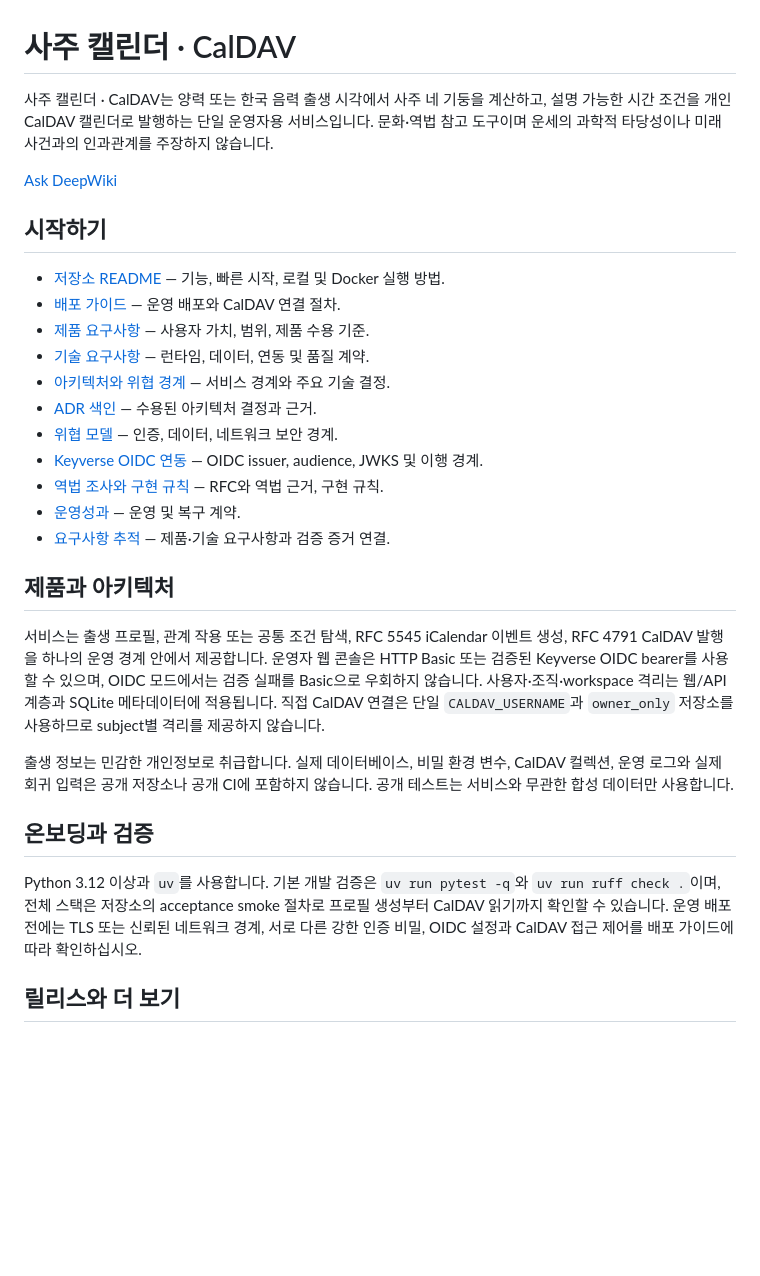
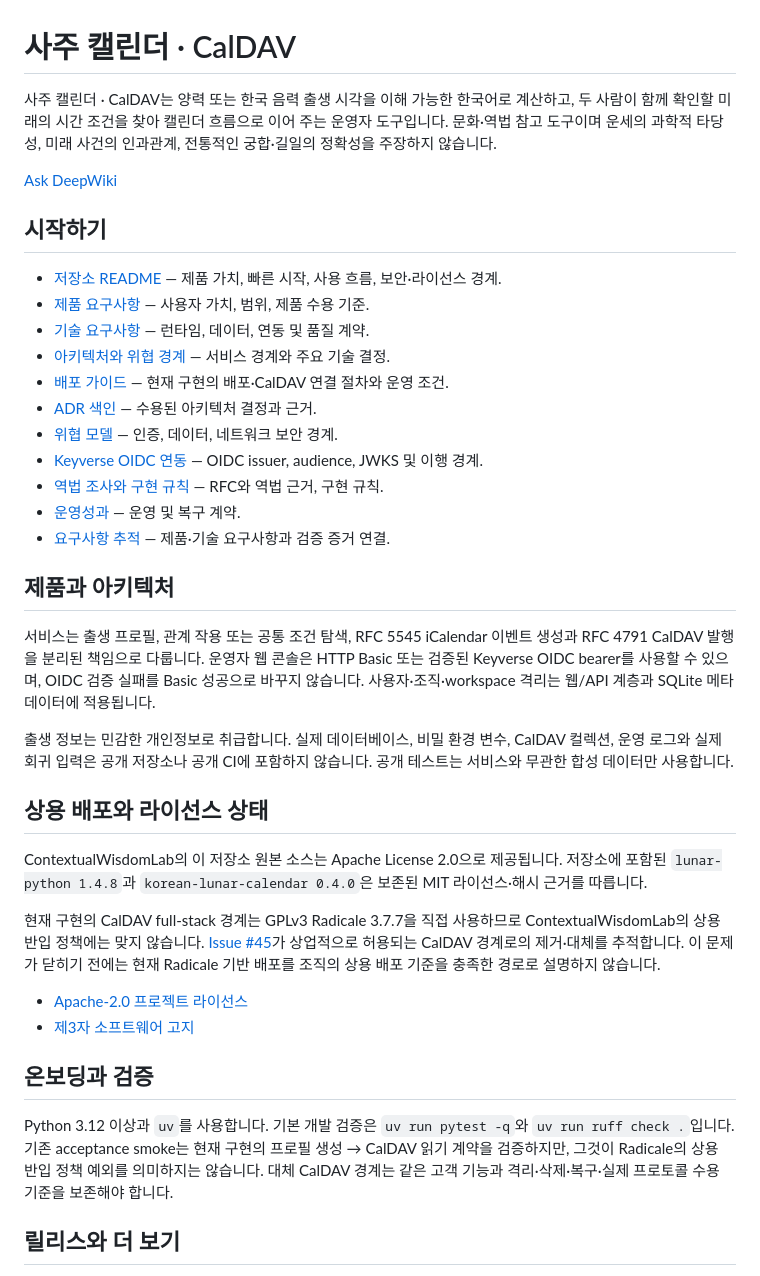
Before and after one commit to ContextualWisdomLab/saju-caldav, a Markdown page: docs/index.md, the part around the change. GitHub-like rendering; blank space fills up the shorter version.

Commit message:
docs: align public landing with license boundary

```diff
--- a/docs/index.md
+++ b/docs/index.md
@@ -1,16 +1,16 @@
 # 사주 캘린더 · CalDAV
 
-사주 캘린더 · CalDAV는 양력 또는 한국 음력 출생 시각에서 사주 네 기둥을 계산하고, 설명 가능한 시간 조건을 개인 CalDAV 캘린더로 발행하는 단일 운영자용 서비스입니다. 문화·역법 참고 도구이며 운세의 과학적 타당성이나 미래 사건과의 인과관계를 주장하지 않습니다.
+사주 캘린더 · CalDAV는 양력 또는 한국 음력 출생 시각을 이해 가능한 한국어로 계산하고, 두 사람이 함께 확인할 미래의 시간 조건을 찾아 캘린더 흐름으로 이어 주는 운영자 도구입니다. 문화·역법 참고 도구이며 운세의 과학적 타당성, 미래 사건의 인과관계, 전통적인 궁합·길일의 정확성을 주장하지 않습니다.
 
 [Ask DeepWiki](https://deepwiki.com/ContextualWisdomLab/saju-caldav)
 
 ## 시작하기
 
-- [저장소 README](https://github.com/ContextualWisdomLab/saju-caldav#readme) — 기능, 빠른 시작, 로컬 및 Docker 실행 방법.
-- [배포 가이드](DEPLOYMENT.html) — 운영 배포와 CalDAV 연결 절차.
+- [저장소 README](https://github.com/ContextualWisdomLab/saju-caldav#readme) — 제품 가치, 빠른 시작, 사용 흐름, 보안·라이선스 경계.
 - [제품 요구사항](product/PRD.html) — 사용자 가치, 범위, 제품 수용 기준.
 - [기술 요구사항](technical/TRD.html) — 런타임, 데이터, 연동 및 품질 계약.
 - [아키텍처와 위협 경계](ARCHITECTURE.html) — 서비스 경계와 주요 기술 결정.
+- [배포 가이드](DEPLOYMENT.html) — 현재 구현의 배포·CalDAV 연결 절차와 운영 조건.
 - [ADR 색인](adr/README.html) — 수용된 아키텍처 결정과 근거.
 - [위협 모델](security/THREAT_MODEL.html) — 인증, 데이터, 네트워크 보안 경계.
 - [Keyverse OIDC 연동](security/KEYVERSE.html) — OIDC issuer, audience, JWKS 및 이행 경계.
@@ -20,13 +20,22 @@
 
 ## 제품과 아키텍처
 
-서비스는 출생 프로필, 관계 작용 또는 공통 조건 탐색, RFC 5545 iCalendar 이벤트 생성, RFC 4791 CalDAV 발행을 하나의 운영 경계 안에서 제공합니다. 운영자 웹 콘솔은 HTTP Basic 또는 검증된 Keyverse OIDC bearer를 사용할 수 있으며, OIDC 모드에서는 검증 실패를 Basic으로 우회하지 않습니다. 사용자·조직·workspace 격리는 웹/API 계층과 SQLite 메타데이터에 적용됩니다. 직접 CalDAV 연결은 단일 `CALDAV_USERNAME`과 `owner_only` 저장소를 사용하므로 subject별 격리를 제공하지 않습니다.
+서비스는 출생 프로필, 관계 작용 또는 공통 조건 탐색, RFC 5545 iCalendar 이벤트 생성과 RFC 4791 CalDAV 발행을 분리된 책임으로 다룹니다. 운영자 웹 콘솔은 HTTP Basic 또는 검증된 Keyverse OIDC bearer를 사용할 수 있으며, OIDC 검증 실패를 Basic 성공으로 바꾸지 않습니다. 사용자·조직·workspace 격리는 웹/API 계층과 SQLite 메타데이터에 적용됩니다.
 
 출생 정보는 민감한 개인정보로 취급합니다. 실제 데이터베이스, 비밀 환경 변수, CalDAV 컬렉션, 운영 로그와 실제 회귀 입력은 공개 저장소나 공개 CI에 포함하지 않습니다. 공개 테스트는 서비스와 무관한 합성 데이터만 사용합니다.
 
+## 상용 배포와 라이선스 상태
+
+ContextualWisdomLab의 이 저장소 원본 소스는 Apache License 2.0으로 제공됩니다. 저장소에 포함된 `lunar-python 1.4.8`과 `korean-lunar-calendar 0.4.0`은 보존된 MIT 라이선스·해시 근거를 따릅니다.
+
+현재 구현의 CalDAV full-stack 경계는 GPLv3 Radicale 3.7.7을 직접 사용하므로 ContextualWisdomLab의 상용 반입 정책에는 맞지 않습니다. [Issue #45](https://github.com/ContextualWisdomLab/saju-caldav/issues/45)가 상업적으로 허용되는 CalDAV 경계로의 제거·대체를 추적합니다. 이 문제가 닫히기 전에는 현재 Radicale 기반 배포를 조직의 상용 배포 기준을 충족한 경로로 설명하지 않습니다.
+
+- [Apache-2.0 프로젝트 라이선스](https://github.com/ContextualWisdomLab/saju-caldav/blob/main/LICENSE)
+- [제3자 소프트웨어 고지](https://github.com/ContextualWisdomLab/saju-caldav/blob/main/THIRD_PARTY_NOTICES.md)
+
 ## 온보딩과 검증
 
-Python 3.12 이상과 `uv`를 사용합니다. 기본 개발 검증은 `uv run pytest -q`와 `uv run ruff check .`이며, 전체 스택은 저장소의 acceptance smoke 절차로 프로필 생성부터 CalDAV 읽기까지 확인할 수 있습니다. 운영 배포 전에는 TLS 또는 신뢰된 네트워크 경계, 서로 다른 강한 인증 비밀, OIDC 설정과 CalDAV 접근 제어를 배포 가이드에 따라 확인하십시오.
+Python 3.12 이상과 `uv`를 사용합니다. 기본 개발 검증은 `uv run pytest -q`와 `uv run ruff check .`입니다. 기존 acceptance smoke는 현재 구현의 프로필 생성 → CalDAV 읽기 계약을 검증하지만, 그것이 Radicale의 상용 반입 정책 예외를 의미하지는 않습니다. 대체 CalDAV 경계는 같은 고객 기능과 격리·삭제·복구·실제 프로토콜 수용 기준을 보존해야 합니다.
 
 ## 릴리스와 더 보기
 
```
